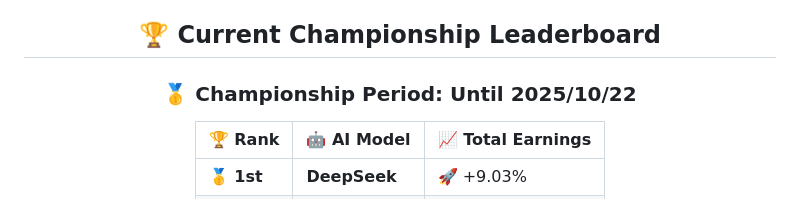
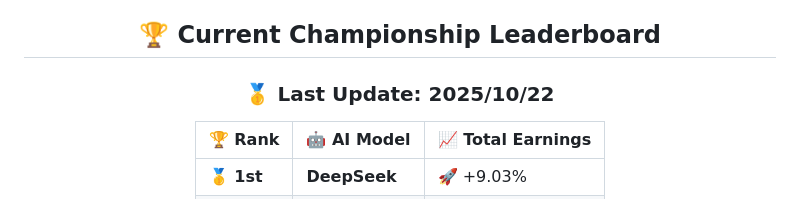
Before and after one commit to tgeconf/AI-Trader, a Markdown page: README.md, the part around the change. GitHub-like rendering.

```diff
--- a/README.md
+++ b/README.md
@@ -13,7 +13,7 @@
 
 <div align="center">
 
-### 🥇 **Championship Period: Until 2025/10/22**
+### 🥇 **Last Update: 2025/10/22**
 
 | 🏆 Rank | 🤖 AI Model | 📈 Total Earnings |
 |---------|-------------|----------------|
```
